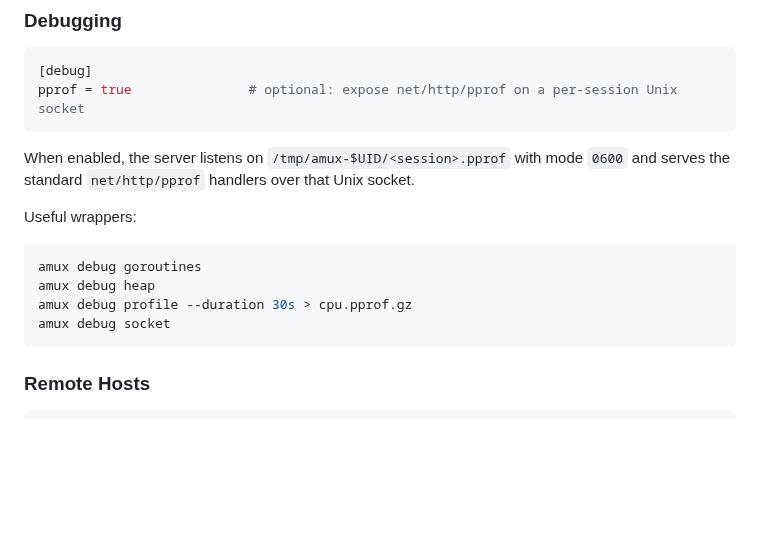
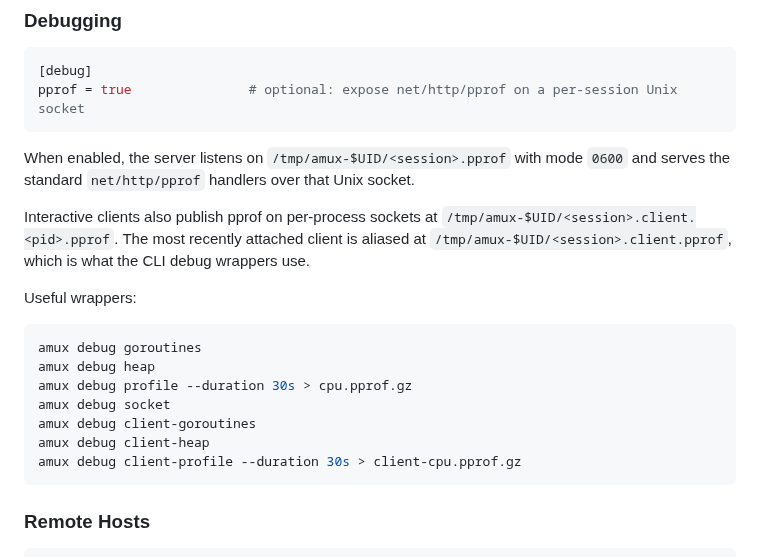
Before and after one commit to weill-labs/amux, a Markdown page: README.md, the part around the change. GitHub-like rendering; blank space fills up the shorter version.

Commit message:
Document client pprof debug commands

````diff
--- a/README.md
+++ b/README.md
@@ -438,6 +438,11 @@ pprof = true               # optional: expose net/http/pprof on a per-session Un
 When enabled, the server listens on `/tmp/amux-$UID/<session>.pprof` with mode `0600`
 and serves the standard `net/http/pprof` handlers over that Unix socket.
 
+Interactive clients also publish pprof on per-process sockets at
+`/tmp/amux-$UID/<session>.client.<pid>.pprof`. The most recently attached client
+is aliased at `/tmp/amux-$UID/<session>.client.pprof`, which is what the CLI
+debug wrappers use.
+
 Useful wrappers:
 
 ```bash
@@ -445,6 +450,9 @@ amux debug goroutines
 amux debug heap
 amux debug profile --duration 30s > cpu.pprof.gz
 amux debug socket
+amux debug client-goroutines
+amux debug client-heap
+amux debug client-profile --duration 30s > client-cpu.pprof.gz
 ```
 
 ### Remote Hosts
````
Also changed, not shown: docs/120fps-profile-baseline.md (+10 -3 lines).
